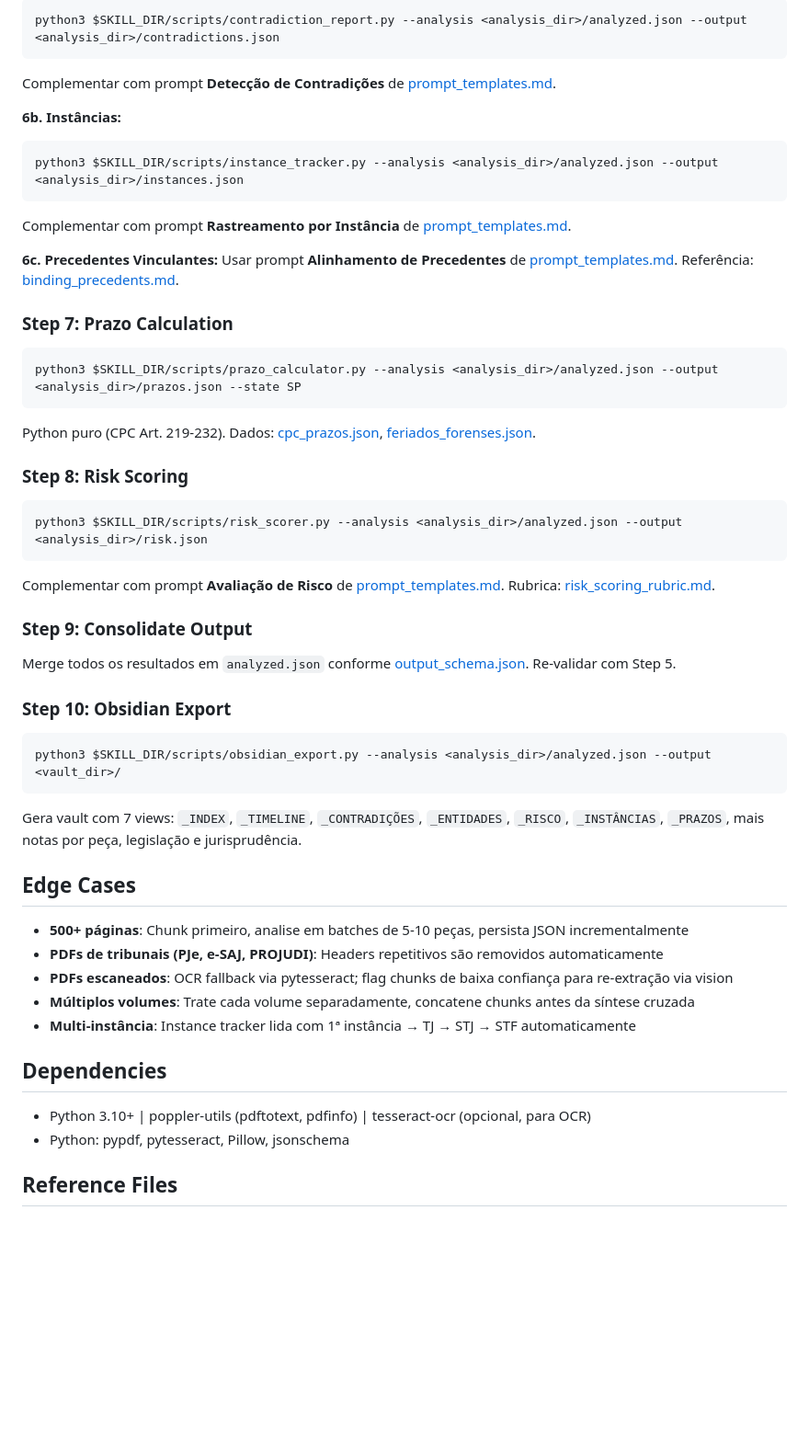
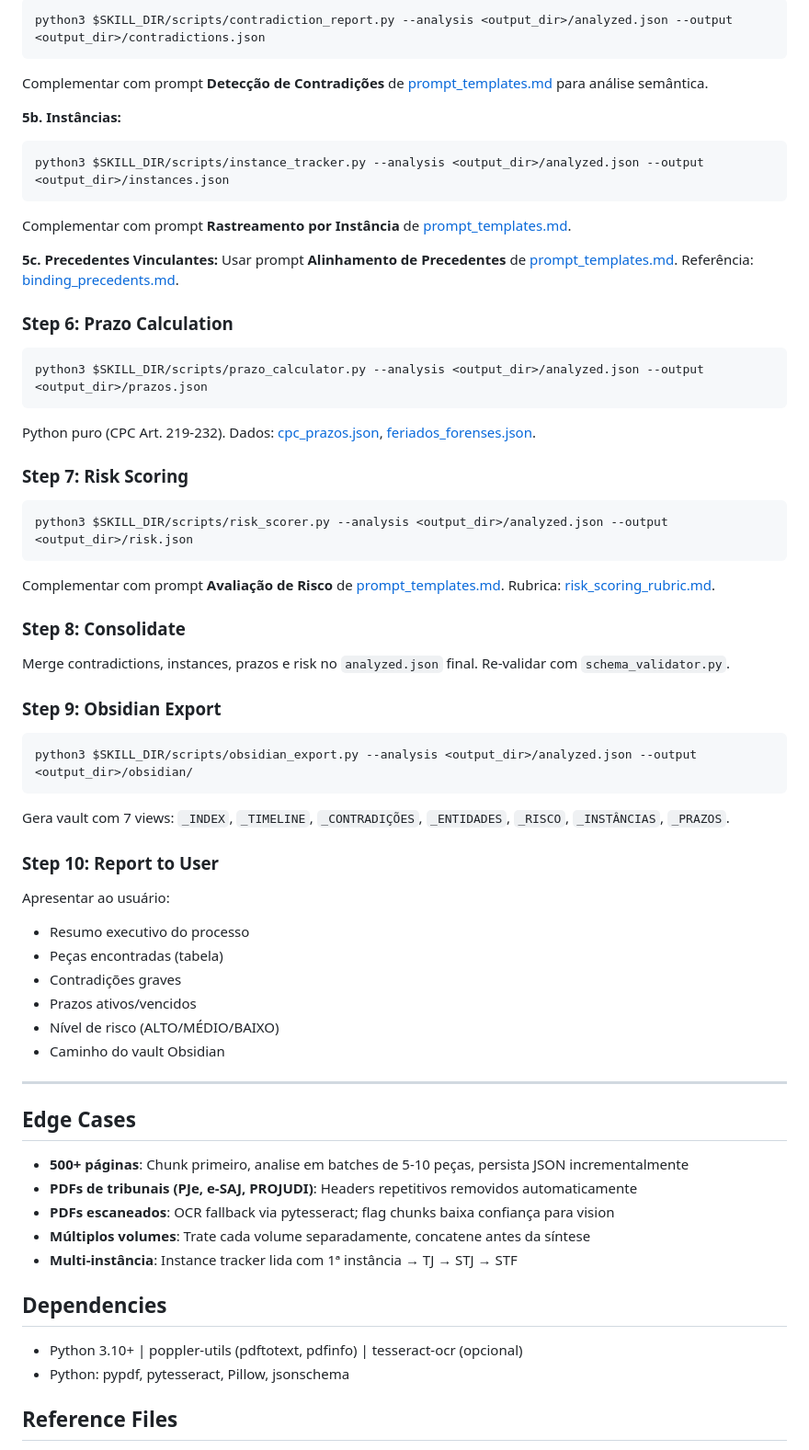
Before and after one commit to brunobracaioli/juriscan, a Markdown page: SKILL.md, the part around one of its changes. Shown at 92% size. Drawn GitHub-style; blank space fills up the shorter version.

````diff
--- a/SKILL.md
+++ b/SKILL.md
@@ -81,56 +84,68 @@ Se falhar, re-prompt Claude com os erros. Repetir até válido.
 ```bash
-python3 $SKILL_DIR/scripts/contradiction_report.py --analysis <analysis_dir>/analyzed.json --output <analysis_dir>/contradictions.json
+python3 $SKILL_DIR/scripts/contradiction_report.py --analysis <output_dir>/analyzed.json --output <output_dir>/contradictions.json
 ```
-Complementar com prompt **Detecção de Contradições** de [prompt_templates.md](references/prompt_templates.md#2-detecção-de-contradições).
+Complementar com prompt **Detecção de Contradições** de [prompt_templates.md](references/prompt_templates.md#2-detecção-de-contradições) para análise semântica.
 
-**6b. Instâncias:**
+**5b. Instâncias:**
 ```bash
-python3 $SKILL_DIR/scripts/instance_tracker.py --analysis <analysis_dir>/analyzed.json --output <analysis_dir>/instances.json
+python3 $SKILL_DIR/scripts/instance_tracker.py --analysis <output_dir>/analyzed.json --output <output_dir>/instances.json
 ```
 Complementar com prompt **Rastreamento por Instância** de [prompt_templates.md](references/prompt_templates.md#4-rastreamento-de-argumentos-por-instância).
 
-**6c. Precedentes Vinculantes:**
+**5c. Precedentes Vinculantes:**
 Usar prompt **Alinhamento de Precedentes** de [prompt_templates.md](references/prompt_templates.md#5-alinhamento-de-precedentes-vinculantes). Referência: [binding_precedents.md](references/binding_precedents.md).
 
-### Step 7: Prazo Calculation
+### Step 6: Prazo Calculation
 
 ```bash
-python3 $SKILL_DIR/scripts/prazo_calculator.py --analysis <analysis_dir>/analyzed.json --output <analysis_dir>/prazos.json --state SP
+python3 $SKILL_DIR/scripts/prazo_calculator.py --analysis <output_dir>/analyzed.json --output <output_dir>/prazos.json
 ```
 
 Python puro (CPC Art. 219-232). Dados: [cpc_prazos.json](references/cpc_prazos.json), [feriados_forenses.json](references/feriados_forenses.json).
 
-### Step 8: Risk Scoring
+### Step 7: Risk Scoring
 
 ```bash
-python3 $SKILL_DIR/scripts/risk_scorer.py --analysis <analysis_dir>/analyzed.json --output <analysis_dir>/risk.json
+python3 $SKILL_DIR/scripts/risk_scorer.py --analysis <output_dir>/analyzed.json --output <output_dir>/risk.json
 ```
 
 Complementar com prompt **Avaliação de Risco** de [prompt_templates.md](references/prompt_templates.md#6-avaliação-de-risco-litigioso). Rubrica: [risk_scoring_rubric.md](references/risk_scoring_rubric.md).
 
-### Step 9: Consolidate Output
+### Step 8: Consolidate
 
-Merge todos os resultados em `analyzed.json` conforme [output_schema.json](references/output_schema.json). Re-validar com Step 5.
+Merge contradictions, instances, prazos e risk no `analyzed.json` final. Re-validar com `schema_validator.py`.
 
-### Step 10: Obsidian Export
+### Step 9: Obsidian Export
 
 ```bash
-python3 $SKILL_DIR/scripts/obsidian_export.py --analysis <analysis_dir>/analyzed.json --output <vault_dir>/
+python3 $SKILL_DIR/scripts/obsidian_export.py --analysis <output_dir>/analyzed.json --output <output_dir>/obsidian/
 ```
 
-Gera vault com 7 views: `_INDEX`, `_TIMELINE`, `_CONTRADIÇÕES`, `_ENTIDADES`, `_RISCO`, `_INSTÂNCIAS`, `_PRAZOS`, mais notas por peça, legislação e jurisprudência.
+Gera vault com 7 views: `_INDEX`, `_TIMELINE`, `_CONTRADIÇÕES`, `_ENTIDADES`, `_RISCO`, `_INSTÂNCIAS`, `_PRAZOS`.
+
+### Step 10: Report to User
+
+Apresentar ao usuário:
+- Resumo executivo do processo
+- Peças encontradas (tabela)
+- Contradições graves
+- Prazos ativos/vencidos
+- Nível de risco (ALTO/MÉDIO/BAIXO)
+- Caminho do vault Obsidian
+
+---
 
 ## Edge Cases
 
 - **500+ páginas**: Chunk primeiro, analise em batches de 5-10 peças, persista JSON incrementalmente
-- **PDFs de tribunais (PJe, e-SAJ, PROJUDI)**: Headers repetitivos são removidos automaticamente
-- **PDFs escaneados**: OCR fallback via pytesseract; flag chunks de baixa confiança para re-extração via vision
-- **Múltiplos volumes**: Trate cada volume separadamente, concatene chunks antes da síntese cruzada
-- **Multi-instância**: Instance tracker lida com 1ª instância → TJ → STJ → STF automaticamente
+- **PDFs de tribunais (PJe, e-SAJ, PROJUDI)**: Headers repetitivos removidos automaticamente
+- **PDFs escaneados**: OCR fallback via pytesseract; flag chunks baixa confiança para vision
+- **Múltiplos volumes**: Trate cada volume separadamente, concatene antes da síntese
+- **Multi-instância**: Instance tracker lida com 1ª instância → TJ → STJ → STF
 
 ## Dependencies
 
-- Python 3.10+ | poppler-utils (pdftotext, pdfinfo) | tesseract-ocr (opcional, para OCR)
+- Python 3.10+ | poppler-utils (pdftotext, pdfinfo) | tesseract-ocr (opcional)
 - Python: pypdf, pytesseract, Pillow, jsonschema
 
 ## Reference Files
````
Also changed, not shown: other parts of SKILL.md (+43 -40 lines), README.md (+12 -6 lines).
